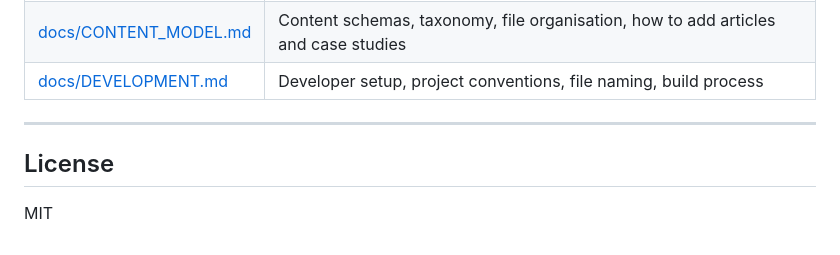
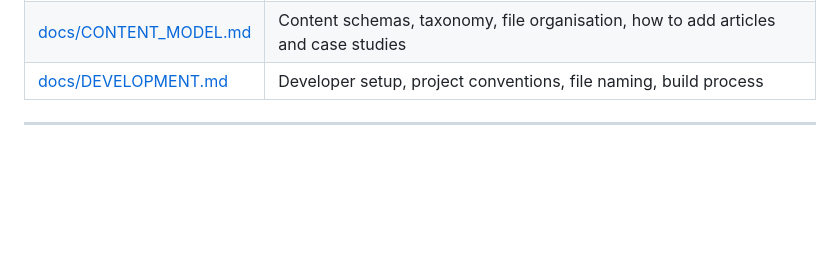
Before and after one commit to MarekHronec/marek-hronec-web, a Markdown page: README.md, the part around the change. Drawn GitHub-style; blank space fills up the shorter version.

Commit message:
Remove License section from README
Removed the License section from the README.

```diff
--- a/README.md
+++ b/README.md
@@ -138,7 +138,3 @@ Node ≥ 22 required.
 | [docs/DEVELOPMENT.md](docs/DEVELOPMENT.md) | Developer setup, project conventions, file naming, build process |
 
 ---
-
-## License
-
-MIT
```
